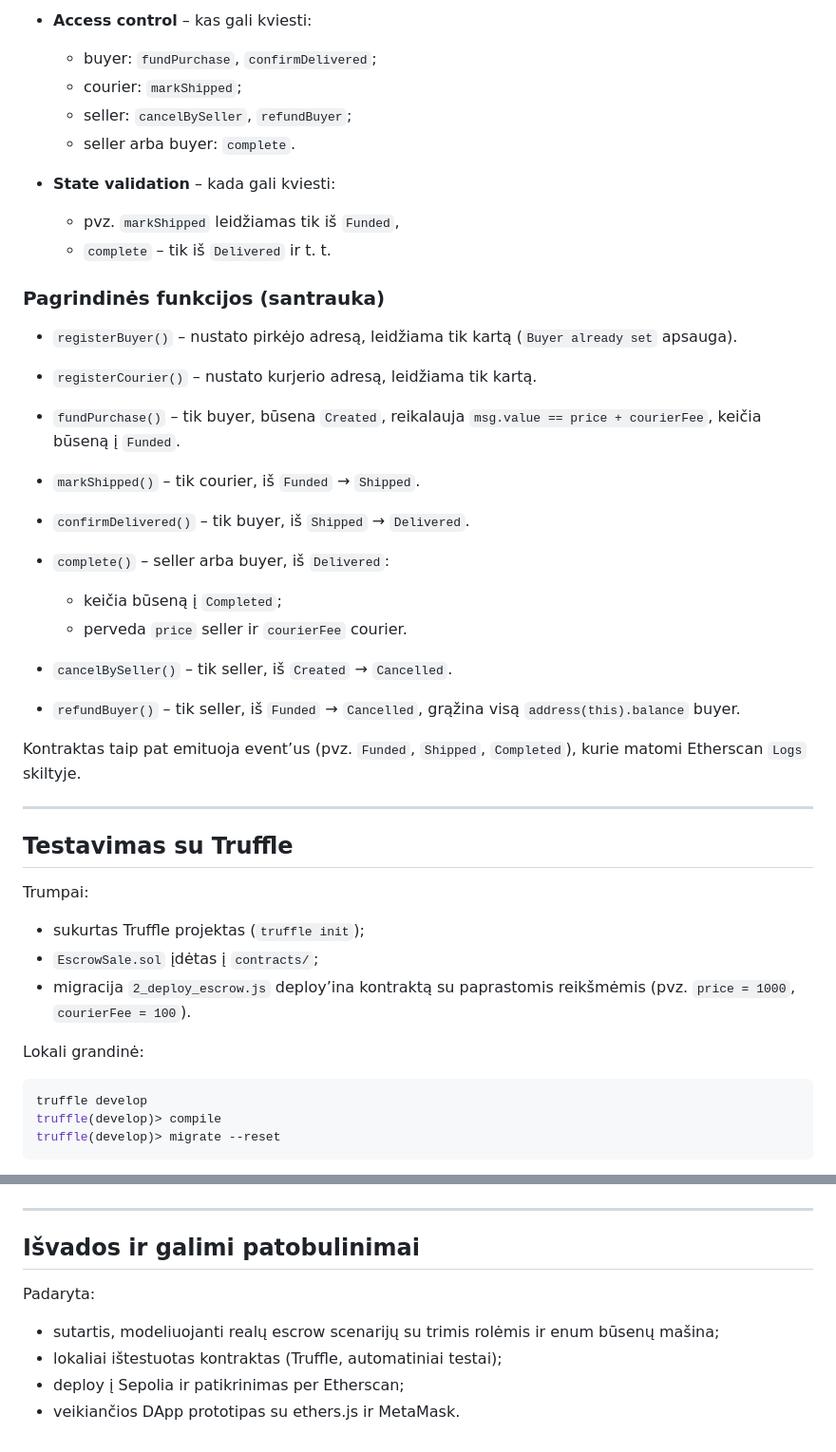
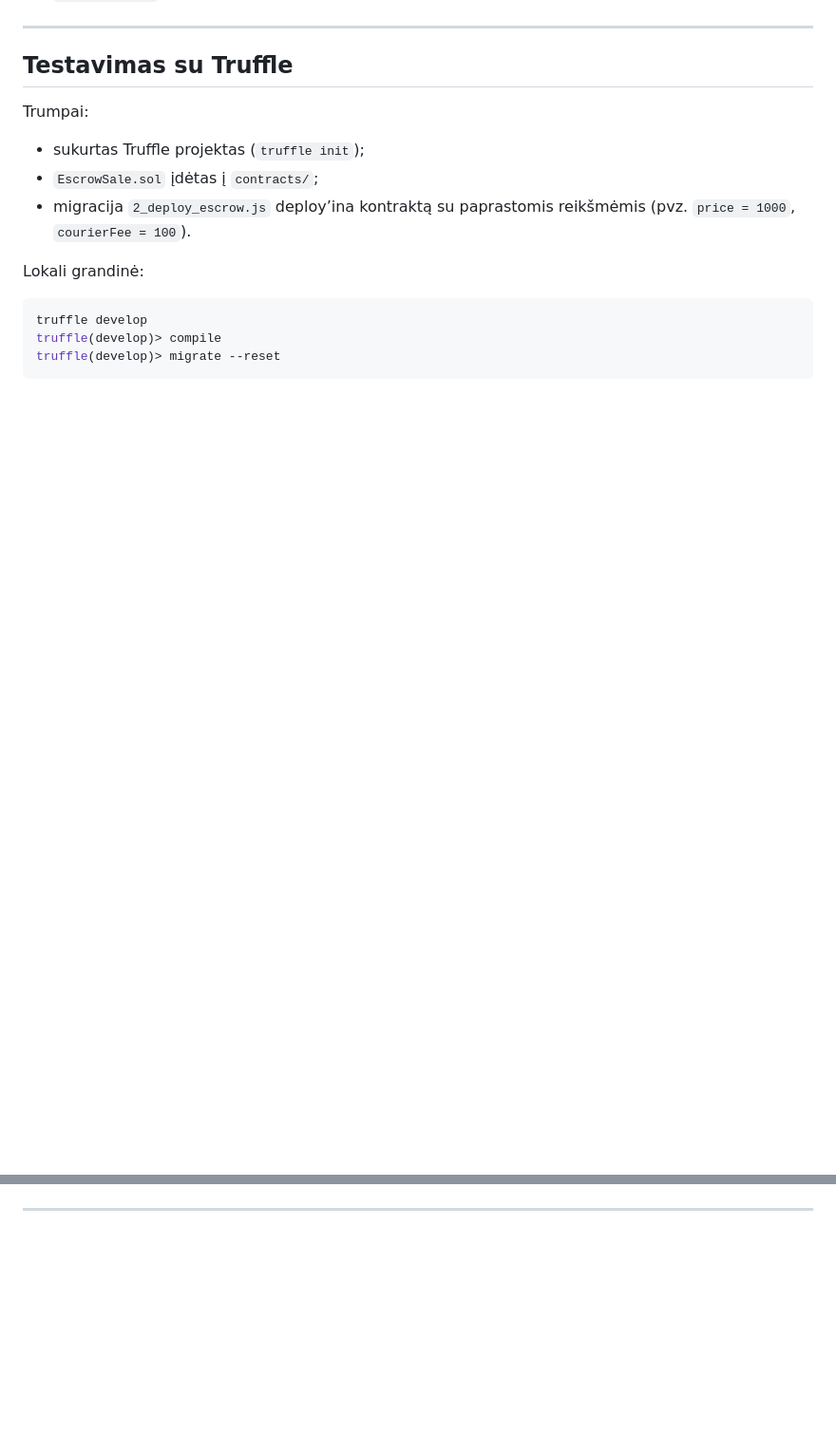
Before and after one commit to TejaDirba/escrow-sale, a Markdown page: README.md, 2 parts joined by grey strips. Shown at 95% size. Rendered like a GitHub page; blank space fills up the shorter version.

```diff
--- a/README.md
+++ b/README.md
@@ -121,29 +64,3 @@ modifier inState(State _state) {
-* **Access control** – kas gali kviesti:
-
-  * buyer: `fundPurchase`, `confirmDelivered`;
-  * courier: `markShipped`;
-  * seller: `cancelBySeller`, `refundBuyer`;
-  * seller arba buyer: `complete`.
-* **State validation** – kada gali kviesti:
-
-  * pvz. `markShipped` leidžiamas tik iš `Funded`,
-  * `complete` – tik iš `Delivered` ir t. t.
-
-### Pagrindinės funkcijos (santrauka)
-
-* `registerBuyer()` – nustato pirkėjo adresą, leidžiama tik kartą (`Buyer already set` apsauga).
-* `registerCourier()` – nustato kurjerio adresą, leidžiama tik kartą.
-* `fundPurchase()` – tik buyer, būsena `Created`, reikalauja `msg.value == price + courierFee`, keičia būseną į `Funded`.
-* `markShipped()` – tik courier, iš `Funded` → `Shipped`.
-* `confirmDelivered()` – tik buyer, iš `Shipped` → `Delivered`.
-* `complete()` – seller arba buyer, iš `Delivered`:
-
-  * keičia būseną į `Completed`;
-  * perveda `price` seller ir `courierFee` courier.
-* `cancelBySeller()` – tik seller, iš `Created` → `Cancelled`.
-* `refundBuyer()` – tik seller, iš `Funded` → `Cancelled`, grąžina visą `address(this).balance` buyer.
-
-Kontraktas taip pat emituoja event’us (pvz. `Funded`, `Shipped`, `Completed`), kurie matomi Etherscan `Logs` skiltyje.
 
 ---
 
@@ -268,12 +185,3 @@ Jei pažeidžiamos `require` sąlygos (pvz. pakartotinis `registerBuyer`), DApp
 ![alt text](image-3.png)
 
 ---
-
-## Išvados ir galimi patobulinimai
-
-Padaryta:
-
-* sutartis, modeliuojanti realų escrow scenarijų su trimis rolėmis ir enum būsenų mašina;
-* lokaliai ištestuotas kontraktas (Truffle, automatiniai testai);
-* deploy į Sepolia ir patikrinimas per Etherscan;
-* veikiančios DApp prototipas su ethers.js ir MetaMask.
```
Also changed, not shown: other parts of README.md (+1 -58 lines).
